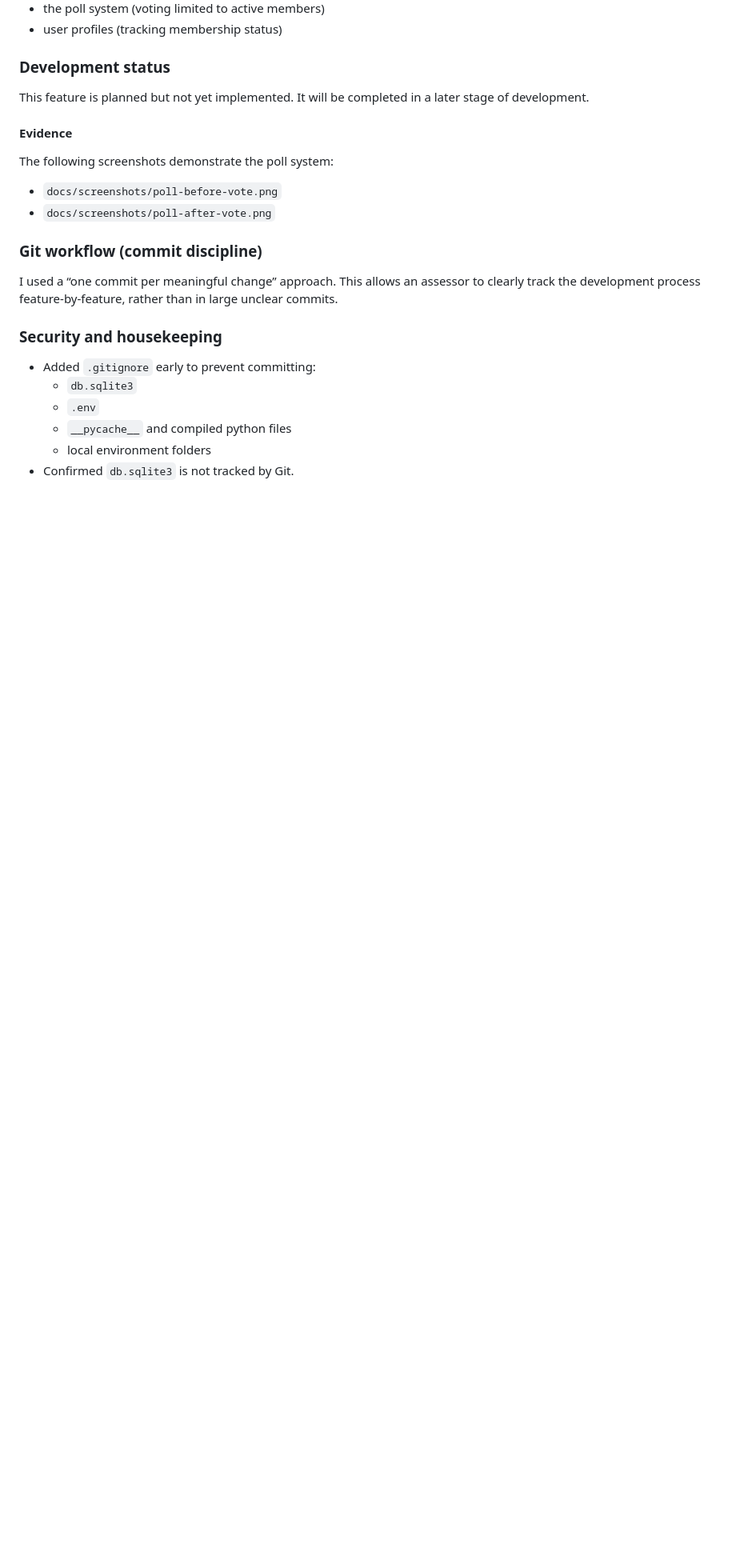
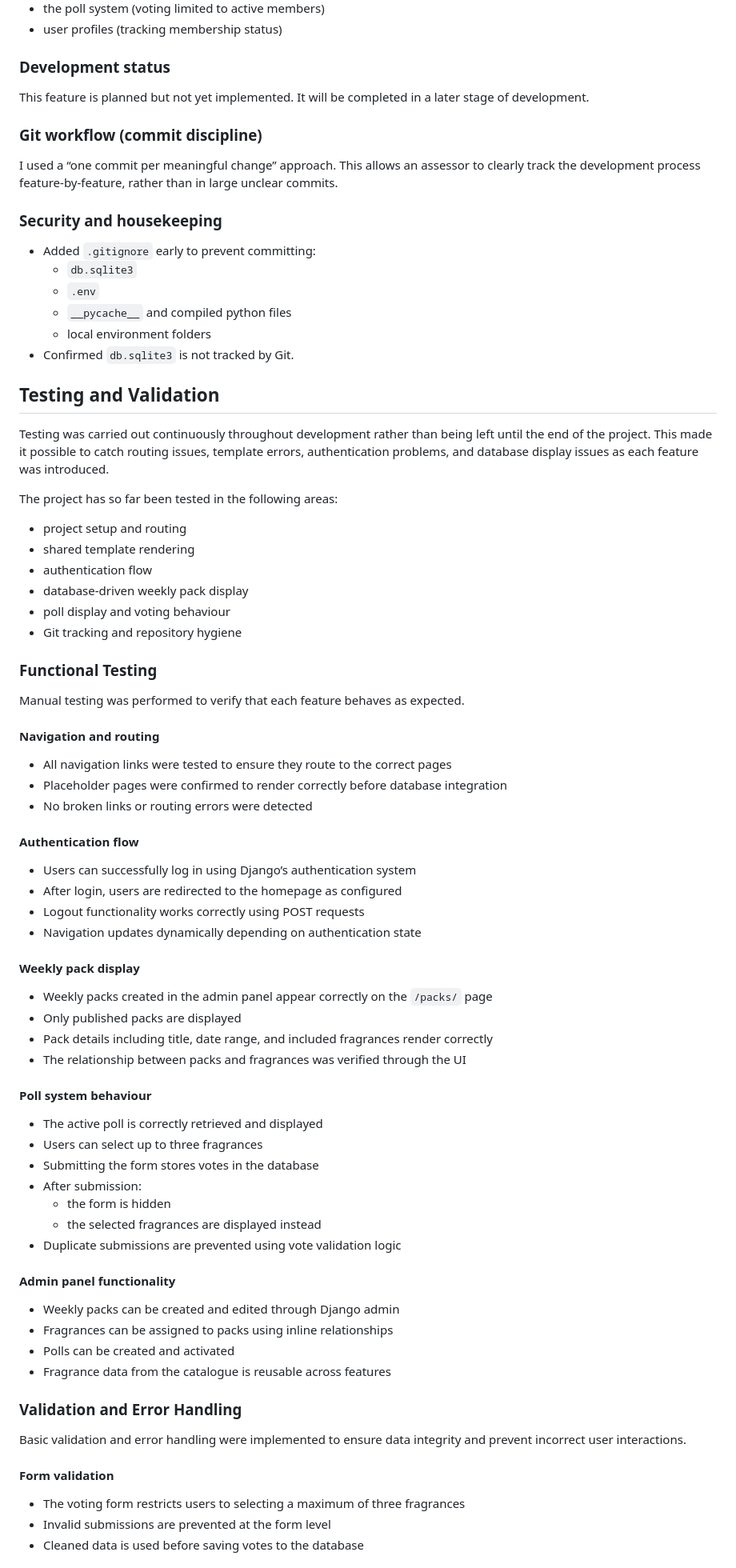
Before and after one commit to AlexandraSelby/scentaholic-club, a Markdown page: README.md, the part around one of its changes. Shown at 80% size. Rendered like a GitHub page; blank space fills up the shorter version.

Commit message:
Complete README with testing section and refine documentation structure

```diff
--- a/README.md
+++ b/README.md
@@ -276,12 +283,6 @@ The subscription system will connect with:
 ### Development status
 
 This feature is planned but not yet implemented. It will be completed in a later stage of development.
-#### Evidence
-
-The following screenshots demonstrate the poll system:
-
-- `docs/screenshots/poll-before-vote.png`
-- `docs/screenshots/poll-after-vote.png`
 
 ### Git workflow (commit discipline)
 I used a “one commit per meaningful change” approach. This allows an assessor to clearly track the development process feature-by-feature, rather than in large unclear commits.
@@ -294,3 +295,65 @@ I used a “one commit per meaningful change” approach. This allows an assesso
   - local environment folders
 - Confirmed `db.sqlite3` is not tracked by Git.
 
+## Testing and Validation
+
+Testing was carried out continuously throughout development rather than being left until the end of the project. This made it possible to catch routing issues, template errors, authentication problems, and database display issues as each feature was introduced.
+
+The project has so far been tested in the following areas:
+
+- project setup and routing
+- shared template rendering
+- authentication flow
+- database-driven weekly pack display
+- poll display and voting behaviour
+- Git tracking and repository hygiene
+### Functional Testing
+
+Manual testing was performed to verify that each feature behaves as expected.
+
+#### Navigation and routing
+
+- All navigation links were tested to ensure they route to the correct pages
+- Placeholder pages were confirmed to render correctly before database integration
+- No broken links or routing errors were detected
+
+#### Authentication flow
+
+- Users can successfully log in using Django’s authentication system
+- After login, users are redirected to the homepage as configured
+- Logout functionality works correctly using POST requests
+- Navigation updates dynamically depending on authentication state
+
+#### Weekly pack display
+
+- Weekly packs created in the admin panel appear correctly on the `/packs/` page
+- Only published packs are displayed
+- Pack details including title, date range, and included fragrances render correctly
+- The relationship between packs and fragrances was verified through the UI
+
+#### Poll system behaviour
+
+- The active poll is correctly retrieved and displayed
+- Users can select up to three fragrances
+- Submitting the form stores votes in the database
+- After submission:
+  - the form is hidden
+  - the selected fragrances are displayed instead
+- Duplicate submissions are prevented using vote validation logic
+
+#### Admin panel functionality
+
+- Weekly packs can be created and edited through Django admin
+- Fragrances can be assigned to packs using inline relationships
+- Polls can be created and activated
+- Fragrance data from the catalogue is reusable across features
+### Validation and Error Handling
+
+Basic validation and error handling were implemented to ensure data integrity and prevent incorrect user interactions.
+
+#### Form validation
+
+- The voting form restricts users to selecting a maximum of three fragrances
+- Invalid submissions are prevented at the form level
+- Cleaned data is used before saving votes to the database
+
```
Also changed, not shown: other parts of README.md (+32 -1 lines).
